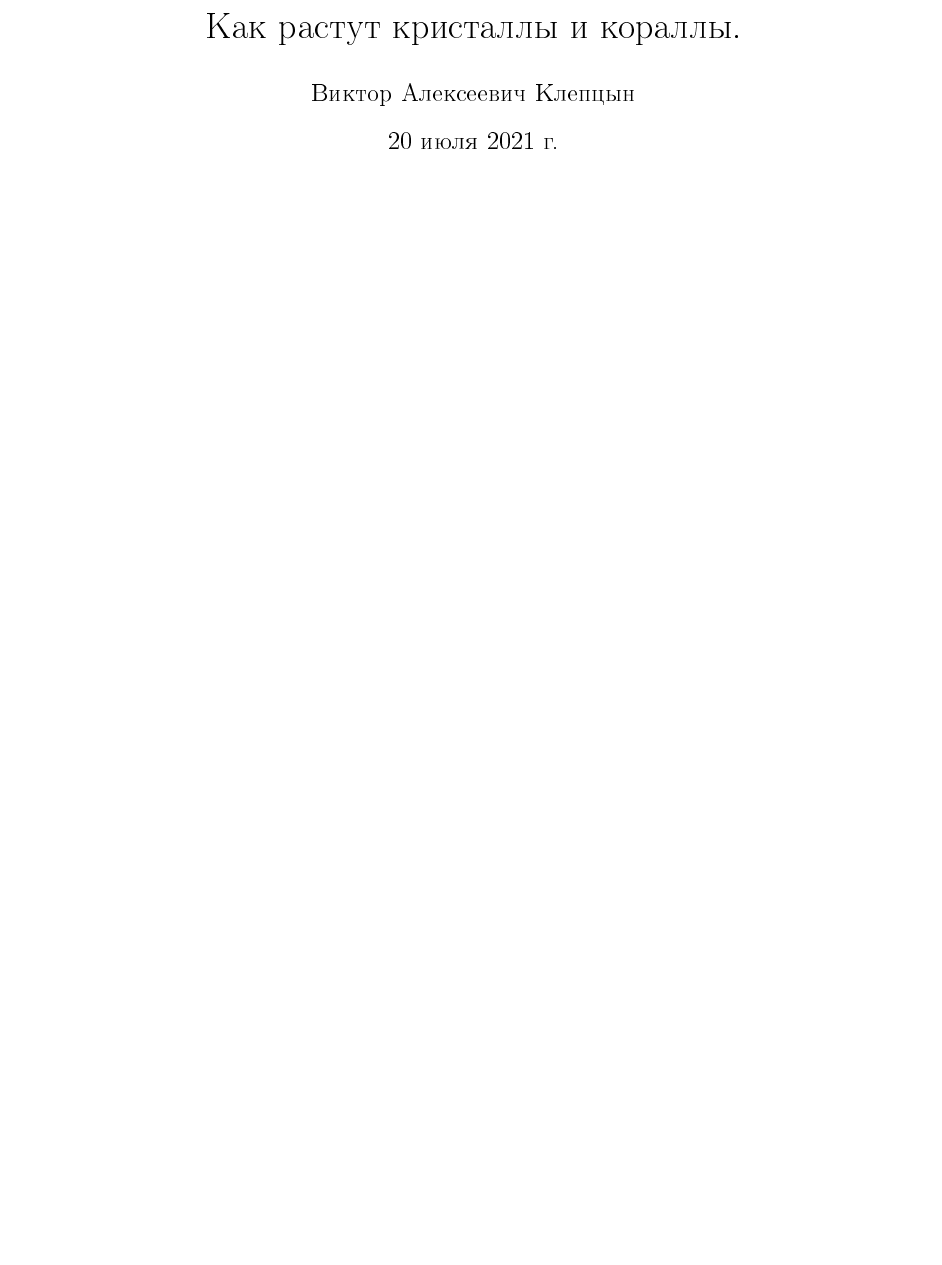
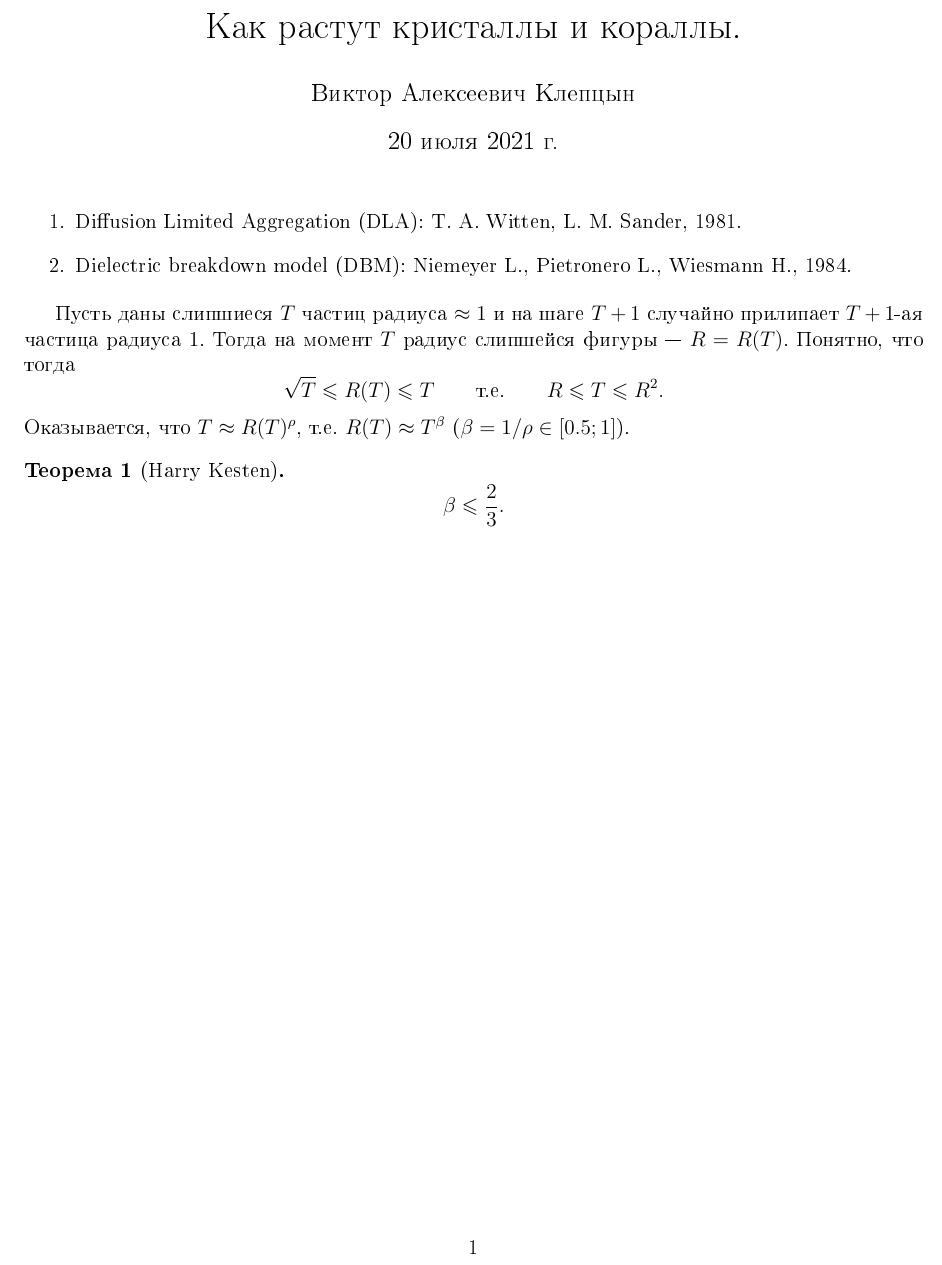
Before and after one commit to lounres/SSMM-2021, a LaTeX document (crystals-and-corals-growth.tex): part of the page, cut so that both start at the same text, the shorter picture padded with empty space. The pictures show the PDF file crystals-and-corals-growth.pdf that the author committed with the source.

Commit message:
Added first part of CaCG notes.

```diff
--- a/crystals-and-corals-growth.tex
+++ b/crystals-and-corals-growth.tex
@@ -10,5 +10,18 @@
 \begin{document}
     \maketitle
 
+    \begin{enumerate}
+        \item Diffusion Limited Aggregation (DLA): T. A. Witten, L. M. Sander, 1981.
+        \item Dielectric breakdown model (DBM): Niemeyer L., Pietronero L., Wiesmann H., 1984.
+    \end{enumerate}
+
+    Пусть даны слипшиеся $T$ частиц радиуса $\approx 1$ и на шаге $T+1$ случайно прилипает $T+1$-ая частица радиуса $1$. Тогда на момент $T$ радиус слипшейся фигуры --- $R = R(T)$. Понятно, что тогда
+    \[\sqrt{T} \leqslant R(T) \leqslant T \qquad \text{т.е.} \qquad R \leqslant T \leqslant R^2.\]
+    Оказывается, что $T \approx R(T)^\rho$, т.е. $R(T) \approx T^\beta$ ($\beta = 1/\rho \in [0.5; 1]$).
+
+    \begin{theorem}[Harry Kesten]
+        \[\beta \leqslant \frac{2}{3}.\]
+    \end{theorem}
+
 
 \end{document}
```
Also changed, not shown: README.md, crystals-and-corals-growth.pdf.
